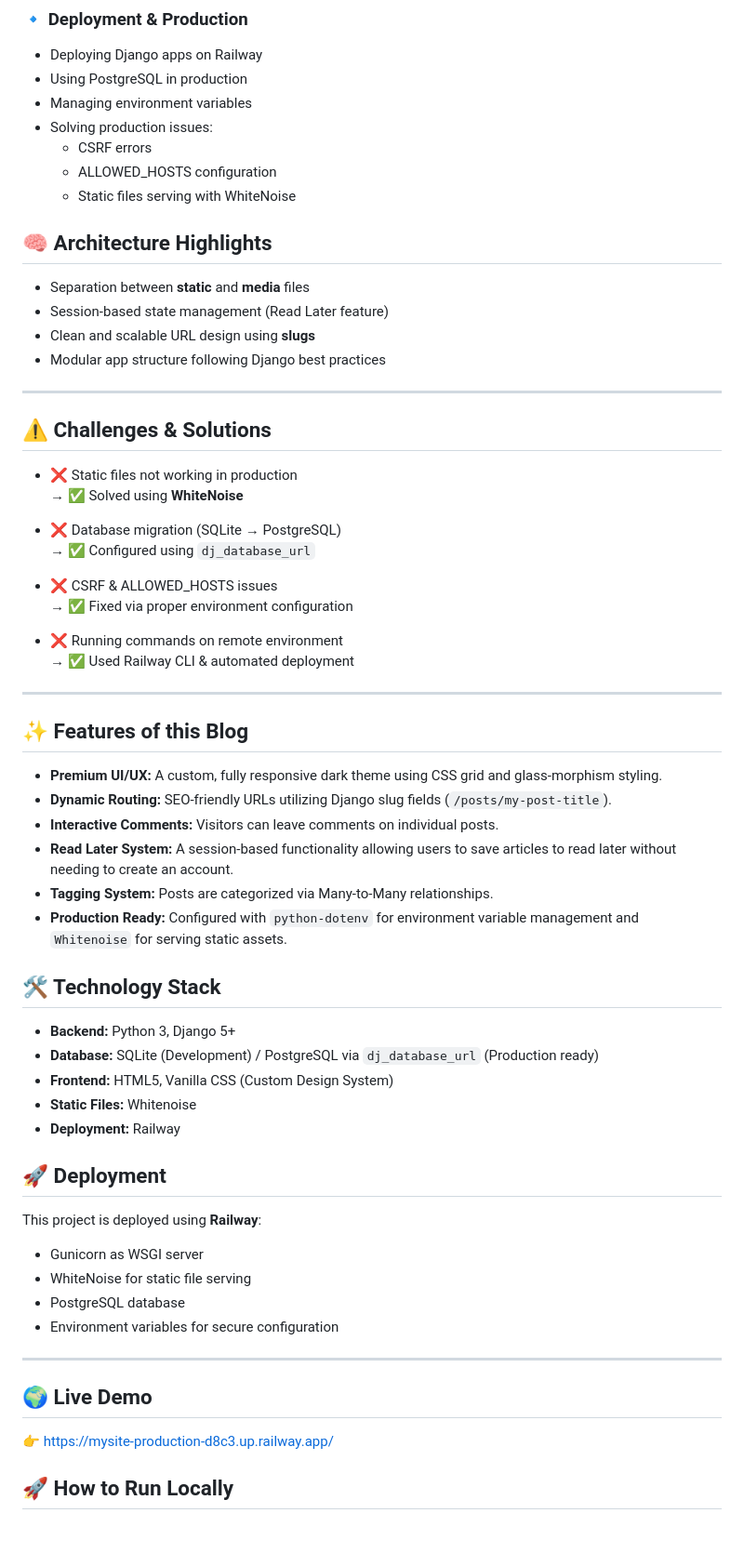
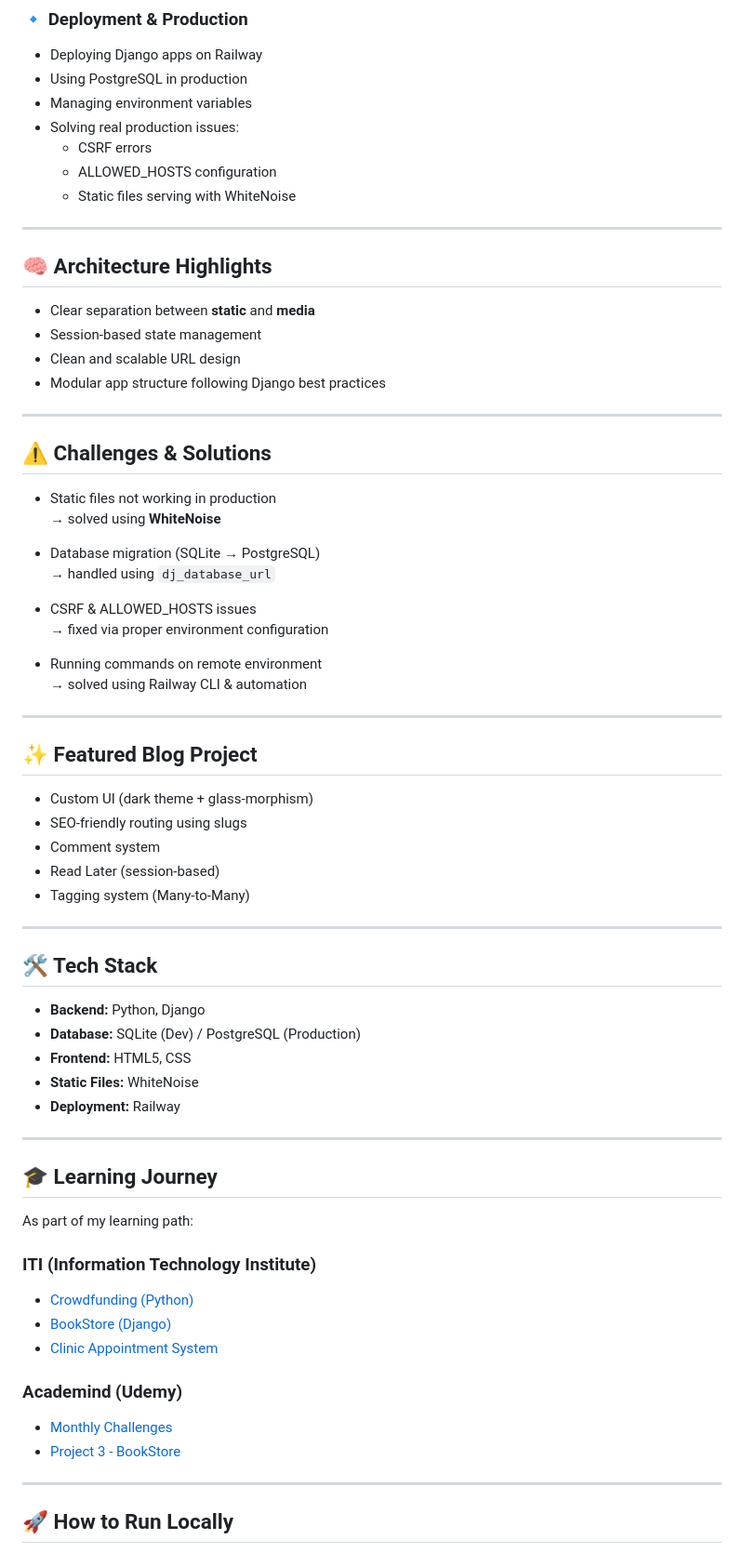
Before and after one commit to goudaabdulhmid2/my_site, a Markdown page: README.md, the part around one of its changes. Shown at 93% size. Drawn GitHub-style.

Commit message:
feat: Revise README for clarity and structure; enhance learning journey documentation and project details

```diff
--- a/README.md
+++ b/README.md
@@ -79,67 +62,74 @@ Throughout my journey learning Python and Django (via ITI and hands-on practice)
 - Deploying Django apps on Railway
 - Using PostgreSQL in production
 - Managing environment variables
-- Solving production issues:
+- Solving real production issues:
   - CSRF errors
   - ALLOWED_HOSTS configuration
   - Static files serving with WhiteNoise
 
+---
+
 ## 🧠 Architecture Highlights
 
-- Separation between **static** and **media** files
-- Session-based state management (Read Later feature)
-- Clean and scalable URL design using **slugs**
+- Clear separation between **static** and **media**
+- Session-based state management
+- Clean and scalable URL design
 - Modular app structure following Django best practices
 
 ---
 
 ## ⚠️ Challenges & Solutions
 
-- ❌ Static files not working in production
-  → ✅ Solved using **WhiteNoise**
+- Static files not working in production
+  → solved using **WhiteNoise**
 
-- ❌ Database migration (SQLite → PostgreSQL)
-  → ✅ Configured using `dj_database_url`
+- Database migration (SQLite → PostgreSQL)
+  → handled using `dj_database_url`
 
-- ❌ CSRF & ALLOWED_HOSTS issues
-  → ✅ Fixed via proper environment configuration
+- CSRF & ALLOWED_HOSTS issues
+  → fixed via proper environment configuration
 
-- ❌ Running commands on remote environment
-  → ✅ Used Railway CLI & automated deployment
+- Running commands on remote environment
+  → solved using Railway CLI & automation
 
 ---
 
-## ✨ Features of this Blog
+## ✨ Featured Blog Project
 
-- **Premium UI/UX:** A custom, fully responsive dark theme using CSS grid and glass-morphism styling.
-- **Dynamic Routing:** SEO-friendly URLs utilizing Django slug fields (`/posts/my-post-title`).
-- **Interactive Comments:** Visitors can leave comments on individual posts.
-- **Read Later System:** A session-based functionality allowing users to save articles to read later without needing to create an account.
-- **Tagging System:** Posts are categorized via Many-to-Many relationships.
-- **Production Ready:** Configured with `python-dotenv` for environment variable management and `Whitenoise` for serving static assets.
-
-## 🛠️ Technology Stack
-
-- **Backend:** Python 3, Django 5+
-- **Database:** SQLite (Development) / PostgreSQL via `dj_database_url` (Production ready)
-- **Frontend:** HTML5, Vanilla CSS (Custom Design System)
-- **Static Files:** Whitenoise
-- **Deployment:** Railway
-
-## 🚀 Deployment
-
-This project is deployed using **Railway**:
-
-- Gunicorn as WSGI server
-- WhiteNoise for static file serving
-- PostgreSQL database
-- Environment variables for secure configuration
+- Custom UI (dark theme + glass-morphism)
+- SEO-friendly routing using slugs
+- Comment system
+- Read Later (session-based)
+- Tagging system (Many-to-Many)
 
 ---
 
-## 🌍 Live Demo
+## 🛠️ Tech Stack
 
-👉 https://mysite-production-d8c3.up.railway.app/
+- **Backend:** Python, Django
+- **Database:** SQLite (Dev) / PostgreSQL (Production)
+- **Frontend:** HTML5, CSS
+- **Static Files:** WhiteNoise
+- **Deployment:** Railway
+
+---
+
+## 🎓 Learning Journey
+
+As part of my learning path:
+
+### ITI (Information Technology Institute)
+
+- [Crowdfunding (Python)](https://github.com/goudaabdulhmid2/crowdfunding)
+- [BookStore (Django)](https://github.com/goudaabdulhmid2/BookStore)
+- [Clinic Appointment System](https://github.com/goudaabdulhmid2/clinic_appointment_system)
+
+### Academind (Udemy)
+
+- [Monthly Challenges](https://github.com/goudaabdulhmid2/monthly_challenges)
+- [Project 3 - BookStore](https://github.com/goudaabdulhmid2/project3-bookStore)
+
+---
 
 ## 🚀 How to Run Locally
 
```
Also changed, not shown: other parts of README.md (+27 -58 lines).
